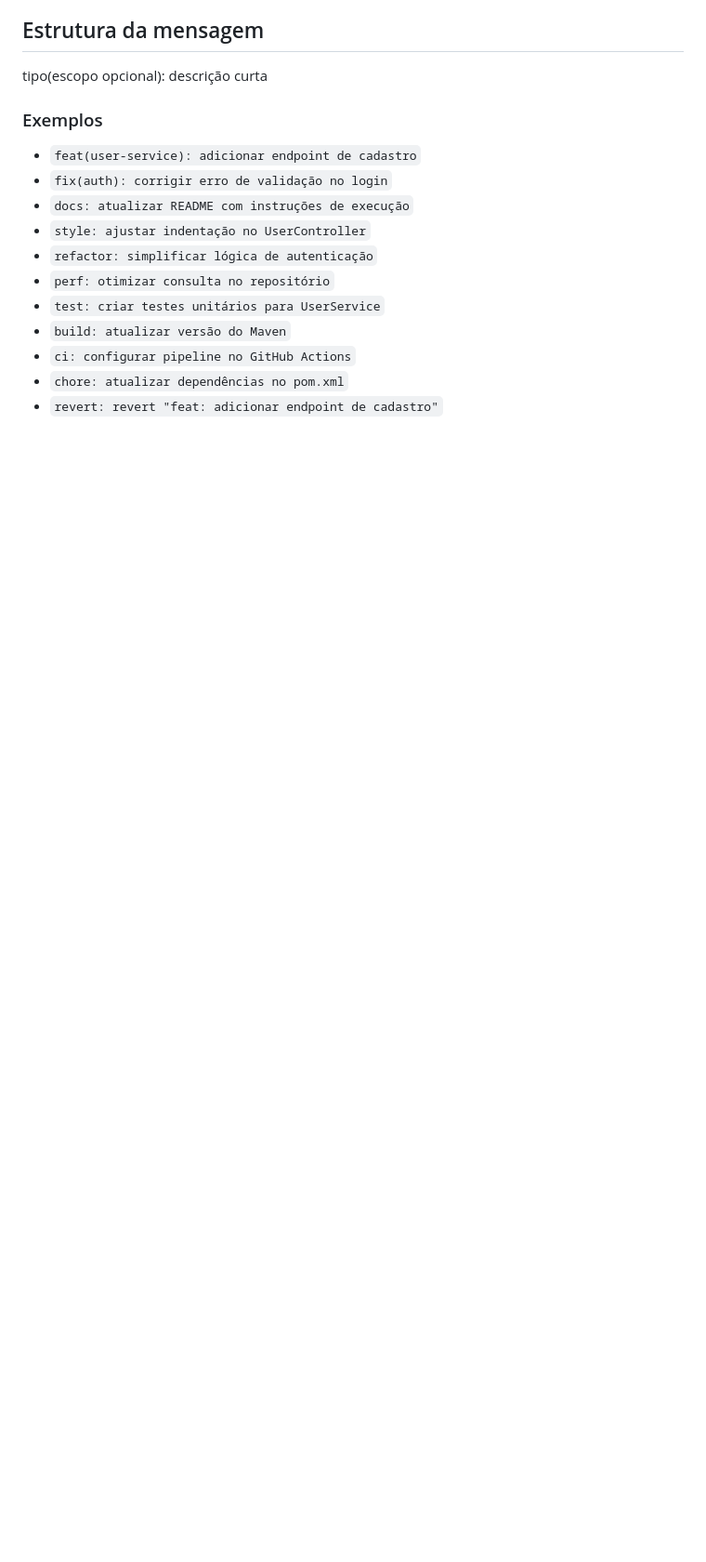
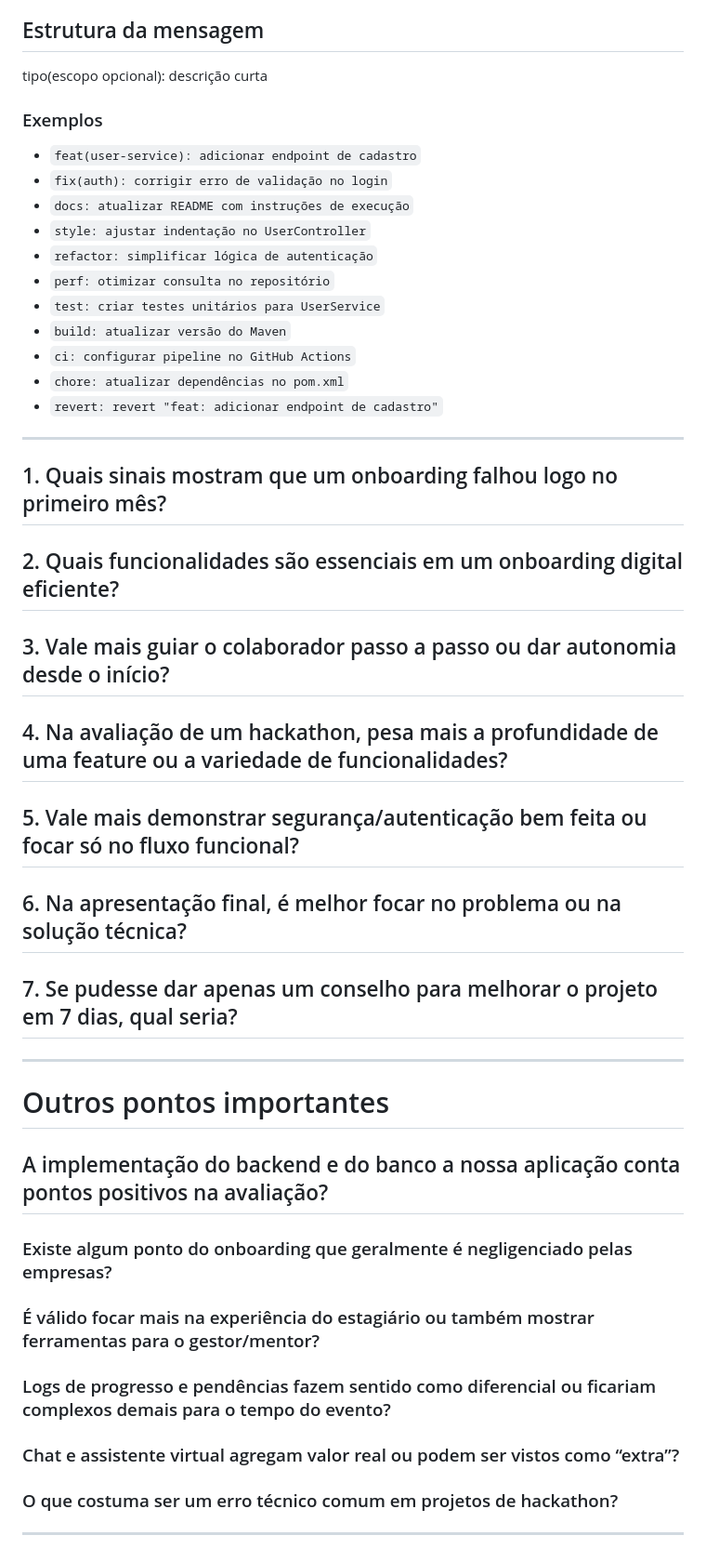
Before and after one commit to bessa2121/GameOnTech, a Markdown page: README.md, the part around the change. Shown at 93% size. Drawn GitHub-style; blank space fills up the shorter version.

```diff
--- a/README.md
+++ b/README.md
@@ -103,3 +103,37 @@ tipo(escopo opcional): descrição curta
 - `ci: configurar pipeline no GitHub Actions`
 - `chore: atualizar dependências no pom.xml`
 - `revert: revert "feat: adicionar endpoint de cadastro"`
+
+---
+
+## 1. Quais sinais mostram que um onboarding falhou logo no primeiro mês?
+
+## 2. Quais funcionalidades são essenciais em um onboarding digital eficiente?
+
+## 3. Vale mais guiar o colaborador passo a passo ou dar autonomia desde o início?
+
+## 4. Na avaliação de um hackathon, pesa mais a profundidade de uma feature ou a variedade de funcionalidades?
+
+## 5. Vale mais demonstrar segurança/autenticação bem feita ou focar só no fluxo funcional?
+
+## 6. Na apresentação final, é melhor focar no problema ou na solução técnica?
+
+## 7. Se pudesse dar apenas um conselho para melhorar o projeto em 7 dias, qual seria?
+
+---
+
+# Outros pontos importantes
+
+## A implementação do backend e do banco a nossa aplicação conta pontos positivos na avaliação?
+
+### Existe algum ponto do onboarding que geralmente é negligenciado pelas empresas?
+
+### É válido focar mais na experiência do estagiário ou também mostrar ferramentas para o gestor/mentor?
+
+### Logs de progresso e pendências fazem sentido como diferencial ou ficariam complexos demais para o tempo do evento?
+
+### Chat e assistente virtual agregam valor real ou podem ser vistos como “extra”?
+
+### O que costuma ser um erro técnico comum em projetos de hackathon?
+
+---
```
